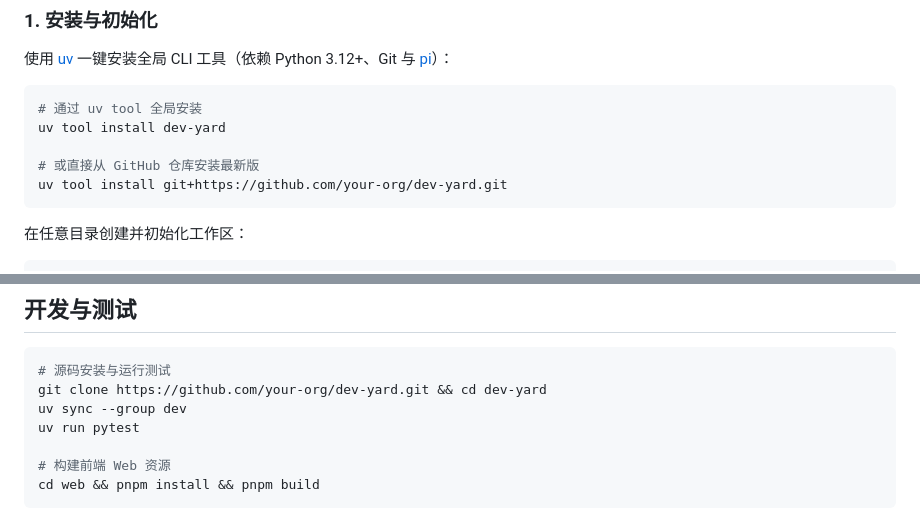
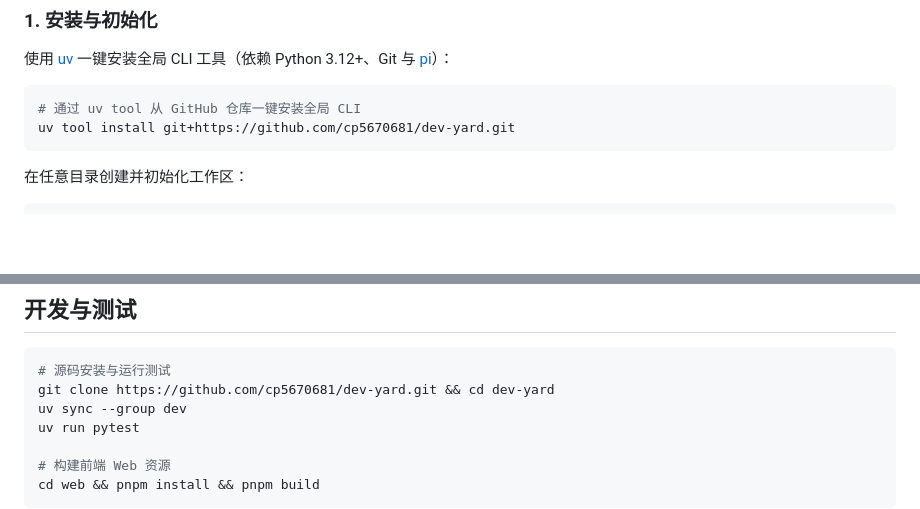
Before and after one commit to cp5670681/dev-yard, a Markdown page: README.md, 2 parts joined by grey strips. Drawn GitHub-style; blank space fills up the shorter version.

Commit message:
docs: use actual github repo url for uv tool install

````diff
--- a/README.md
+++ b/README.md
@@ -27,11 +27,8 @@ req open ──► grill ──► spec ──► tickets ──► req freeze
 使用 [uv](https://docs.astral.sh/uv/) 一键安装全局 CLI 工具（依赖 Python 3.12+、Git 与 [pi](https://pi.dev)）：
 
 ```bash
-# 通过 uv tool 全局安装
-uv tool install dev-yard
-
-# 或直接从 GitHub 仓库安装最新版
-uv tool install git+https://github.com/your-org/dev-yard.git
+# 通过 uv tool 从 GitHub 仓库一键安装全局 CLI
+uv tool install git+https://github.com/cp5670681/dev-yard.git
 ```
 
 在任意目录创建并初始化工作区：
@@ -180,7 +177,7 @@ dev-yard web # 默认打开 http://127.0.0.1:8765
 
 ```bash
 # 源码安装与运行测试
-git clone https://github.com/your-org/dev-yard.git && cd dev-yard
+git clone https://github.com/cp5670681/dev-yard.git && cd dev-yard
 uv sync --group dev
 uv run pytest
 
````
